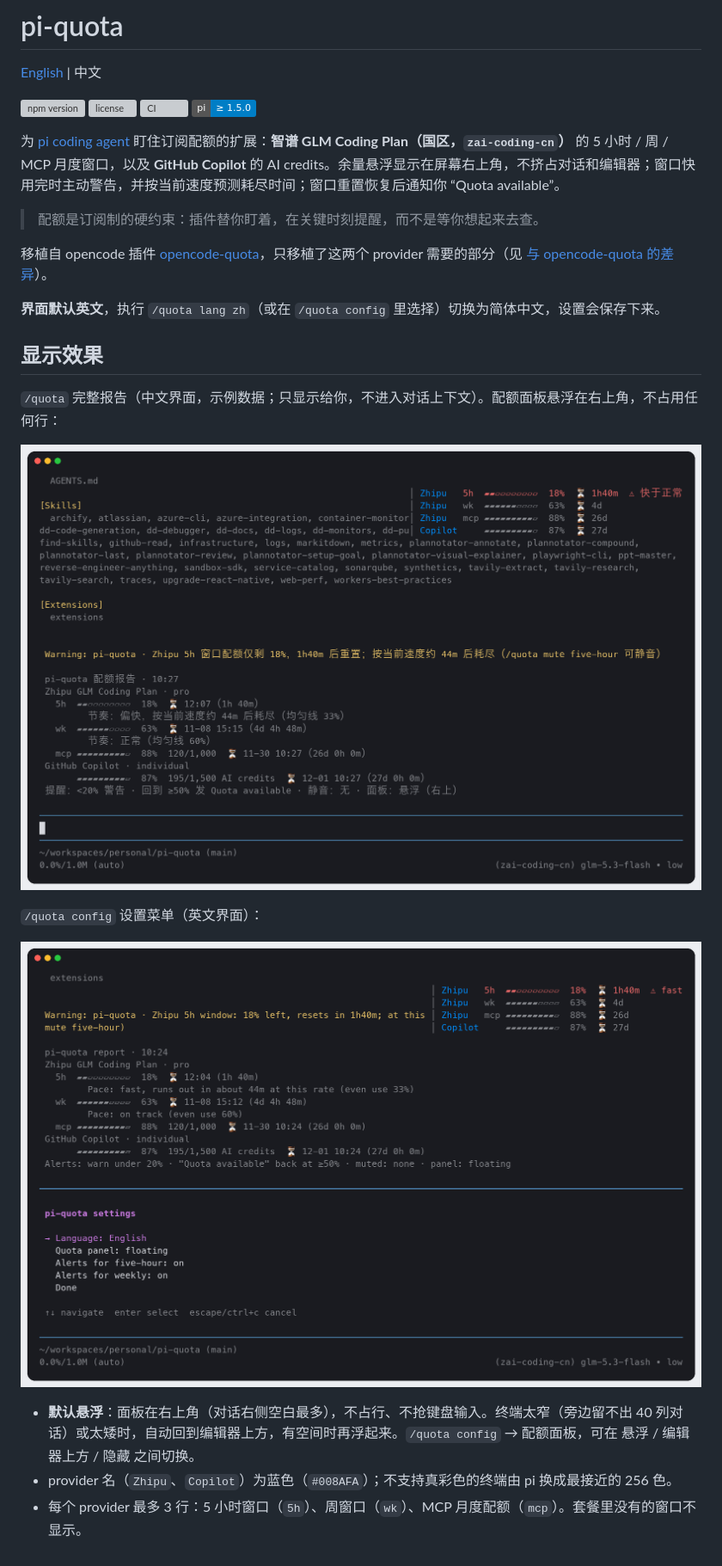
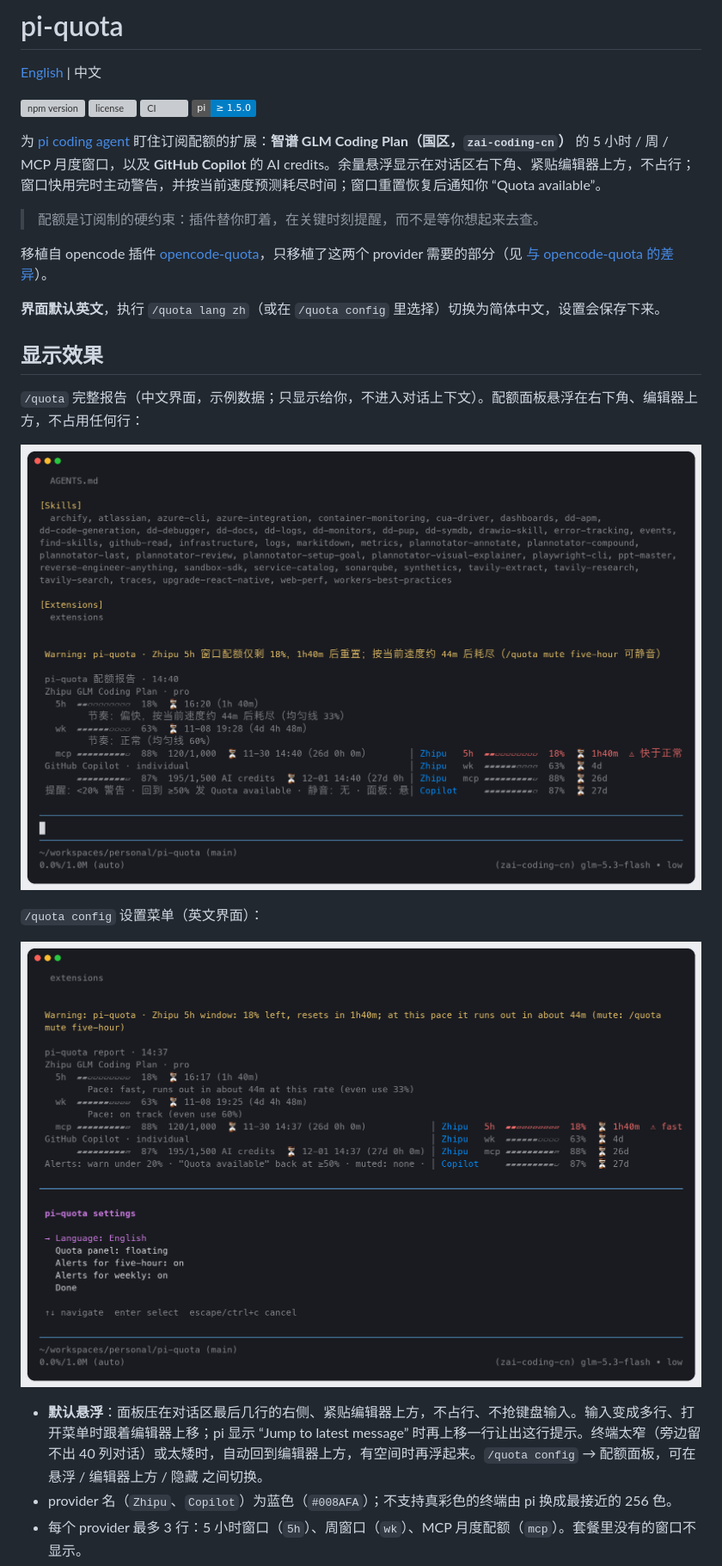
Before and after one commit to yangwudong/pi-quota, a Markdown page: README.zh-CN.md, the part around one of its changes. Shown at 86% size. GitHub-like rendering; pictures changed too: docs/screenshot-config.png, docs/screenshot-report-zh.png; badges without logos; grey boxes are pictures that could not be loaded.

```diff
--- a/README.zh-CN.md
+++ b/README.zh-CN.md
@@ -4,7 +4,7 @@
 
 [![npm version](https://img.shields.io/npm/v/@jack-yang/pi-quota)](https://www.npmjs.com/package/@jack-yang/pi-quota) [![license](https://img.shields.io/npm/l/@jack-yang/pi-quota)](./LICENSE) [![CI](https://github.com/yangwudong/pi-quota/actions/workflows/ci.yml/badge.svg)](https://github.com/yangwudong/pi-quota/actions/workflows/ci.yml) ![pi](https://img.shields.io/badge/pi-%E2%89%A5%201.5.0-blue)
 
-为 [pi coding agent](https://pi.dev) 盯住订阅配额的扩展：**智谱 GLM Coding Plan（国区，`zai-coding-cn`）** 的 5 小时 / 周 / MCP 月度窗口，以及 **GitHub Copilot** 的 AI credits。余量悬浮显示在屏幕右上角，不挤占对话和编辑器；窗口快用完时主动警告，并按当前速度预测耗尽时间；窗口重置恢复后通知你 “Quota available”。
+为 [pi coding agent](https://pi.dev) 盯住订阅配额的扩展：**智谱 GLM Coding Plan（国区，`zai-coding-cn`）** 的 5 小时 / 周 / MCP 月度窗口，以及 **GitHub Copilot** 的 AI credits。余量悬浮显示在对话区右下角、紧贴编辑器上方，不占行；窗口快用完时主动警告，并按当前速度预测耗尽时间；窗口重置恢复后通知你 “Quota available”。
 
 > 配额是订阅制的硬约束：插件替你盯着，在关键时刻提醒，而不是等你想起来去查。
 
@@ -14,5 +14,5 @@
 
 ## 显示效果
 
-`/quota` 完整报告（中文界面，示例数据；只显示给你，不进入对话上下文）。配额面板悬浮在右上角，不占用任何行：
+`/quota` 完整报告（中文界面，示例数据；只显示给你，不进入对话上下文）。配额面板悬浮在右下角、编辑器上方，不占用任何行：
 
@@ -22,7 +22,7 @@
 
 ![/quota config：语言、配额面板（悬浮 / 编辑器上方 / 隐藏）、5h 与周窗口的提醒开关](https://raw.githubusercontent.com/yangwudong/pi-quota/main/docs/screenshot-config.png)
 
-- **默认悬浮**：面板在右上角（对话右侧空白最多），不占行、不抢键盘输入。终端太窄（旁边留不出 40 列对话）或太矮时，自动回到编辑器上方，有空间时再浮起来。`/quota config` → 配额面板，可在 悬浮 / 编辑器上方 / 隐藏 之间切换。
+- **默认悬浮**：面板压在对话区最后几行的右侧、紧贴编辑器上方，不占行、不抢键盘输入。输入变成多行、打开菜单时跟着编辑器上移；pi 显示 “Jump to latest message” 时再上移一行让出这行提示。终端太窄（旁边留不出 40 列对话）或太矮时，自动回到编辑器上方，有空间时再浮起来。`/quota config` → 配额面板，可在 悬浮 / 编辑器上方 / 隐藏 之间切换。
 - provider 名（`Zhipu`、`Copilot`）为蓝色（`#008AFA`）；不支持真彩色的终端由 pi 换成最接近的 256 色。
 - 每个 provider 最多 3 行：5 小时窗口（`5h`）、周窗口（`wk`）、MCP 月度配额（`mcp`）。套餐里没有的窗口不显示。
 - 每行依次是 10 格条形图、剩余百分比，`⏳` 后是距重置的倒计时（`14m` / `3h12m` / `4d`）。
```
Also changed, not shown: other parts of README.zh-CN.md (+4 -3 lines), CHANGELOG.md (+14 -0 lines), README.md (+7 -6 lines), docs/screenshot-report.png, docs/screenshot-widget.png, 9 other files.
